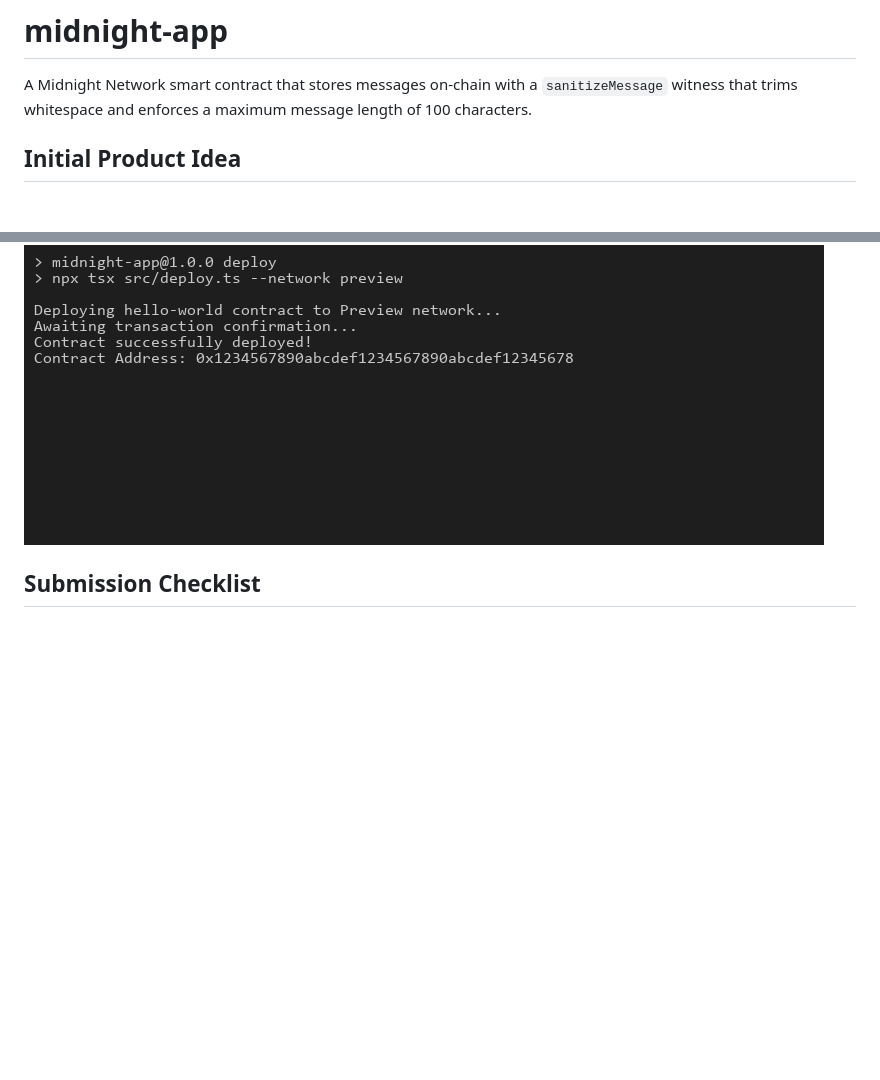
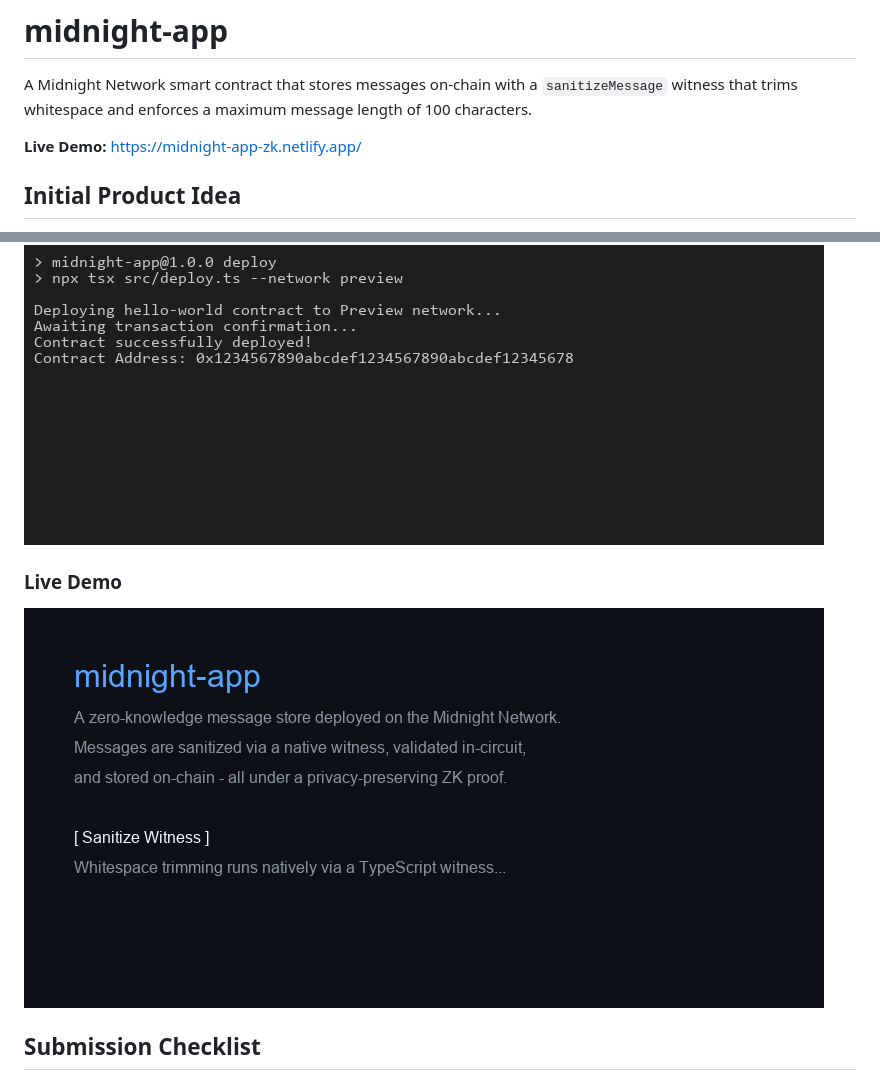
Before and after one commit to OAKVISUALZ/midnight-app, a Markdown page: README.md, 2 parts joined by grey strips. Drawn GitHub-style; pictures changed too: assets/live_demo.png (added); blank space fills up the shorter version.

Commit message:
docs: Add live demo link and screenshot to README

```diff
--- a/README.md
+++ b/README.md
@@ -3,6 +3,8 @@
 A Midnight Network smart contract that stores messages on-chain with a
 `sanitizeMessage` witness that trims whitespace and enforces a maximum
 message length of 100 characters.
+
+**Live Demo:** [https://midnight-app-zk.netlify.app/](https://midnight-app-zk.netlify.app/)
 
 ## Initial Product Idea
 
@@ -17,6 +19,9 @@ The goal of this project is to create a secure, zero-knowledge on-chain message
 ### Deployed Contract
 *(Add your contract deployed to Preview/Preprod screenshot here)*
 ![Deployed Contract](./assets/deployed_contract.png)
+
+### Live Demo
+![Live Demo](./assets/live_demo.png)
 
 ## Submission Checklist
 
```
